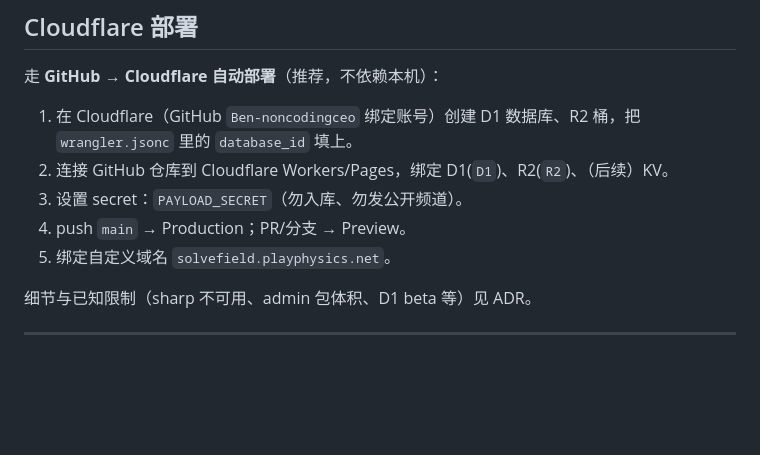
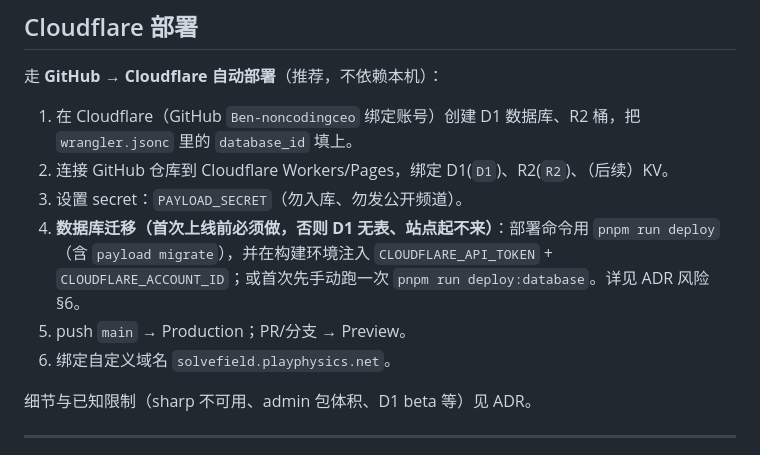
Before and after one commit to Ben-noncodingceo/SolveField, a Markdown page: README.md, the part around the change. GitHub-like rendering; blank space fills up the shorter version.

```diff
--- a/README.md
+++ b/README.md
@@ -76,8 +76,9 @@ pnpm test                           # vitest（集成）+ playwright（e2e）
 1. 在 Cloudflare（GitHub `Ben-noncodingceo` 绑定账号）创建 D1 数据库、R2 桶，把 `wrangler.jsonc` 里的 `database_id` 填上。
 2. 连接 GitHub 仓库到 Cloudflare Workers/Pages，绑定 D1(`D1`)、R2(`R2`)、（后续）KV。
 3. 设置 secret：`PAYLOAD_SECRET`（勿入库、勿发公开频道）。
-4. push `main` → Production；PR/分支 → Preview。
-5. 绑定自定义域名 `solvefield.playphysics.net`。
+4. **数据库迁移（首次上线前必须做，否则 D1 无表、站点起不来）**：部署命令用 `pnpm run deploy`（含 `payload migrate`），并在构建环境注入 `CLOUDFLARE_API_TOKEN` + `CLOUDFLARE_ACCOUNT_ID`；或首次先手动跑一次 `pnpm run deploy:database`。详见 ADR 风险 §6。
+5. push `main` → Production；PR/分支 → Preview。
+6. 绑定自定义域名 `solvefield.playphysics.net`。
 
 细节与已知限制（sharp 不可用、admin 包体积、D1 beta 等）见 ADR。
 
```
Also changed, not shown: docs/ADR-001-cloudflare.md (+4 -0 lines).
